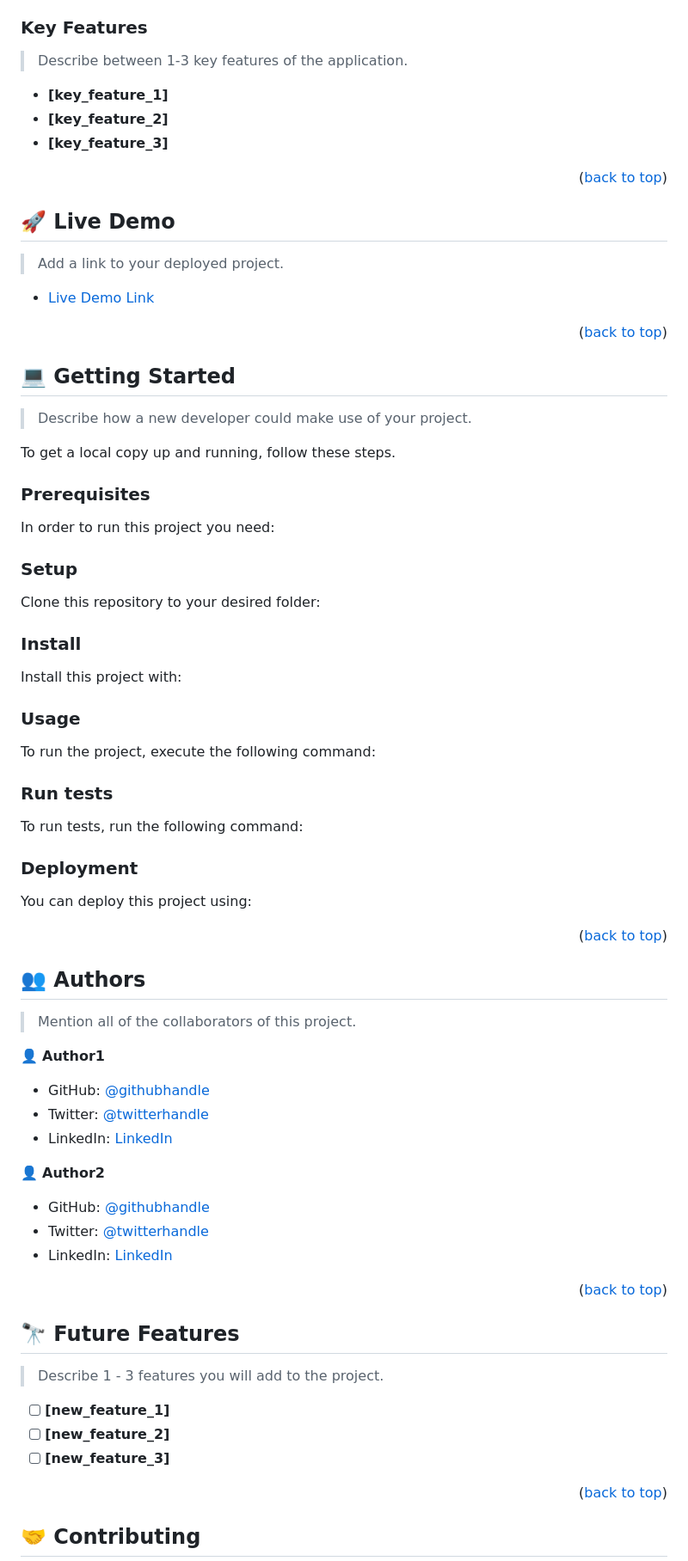
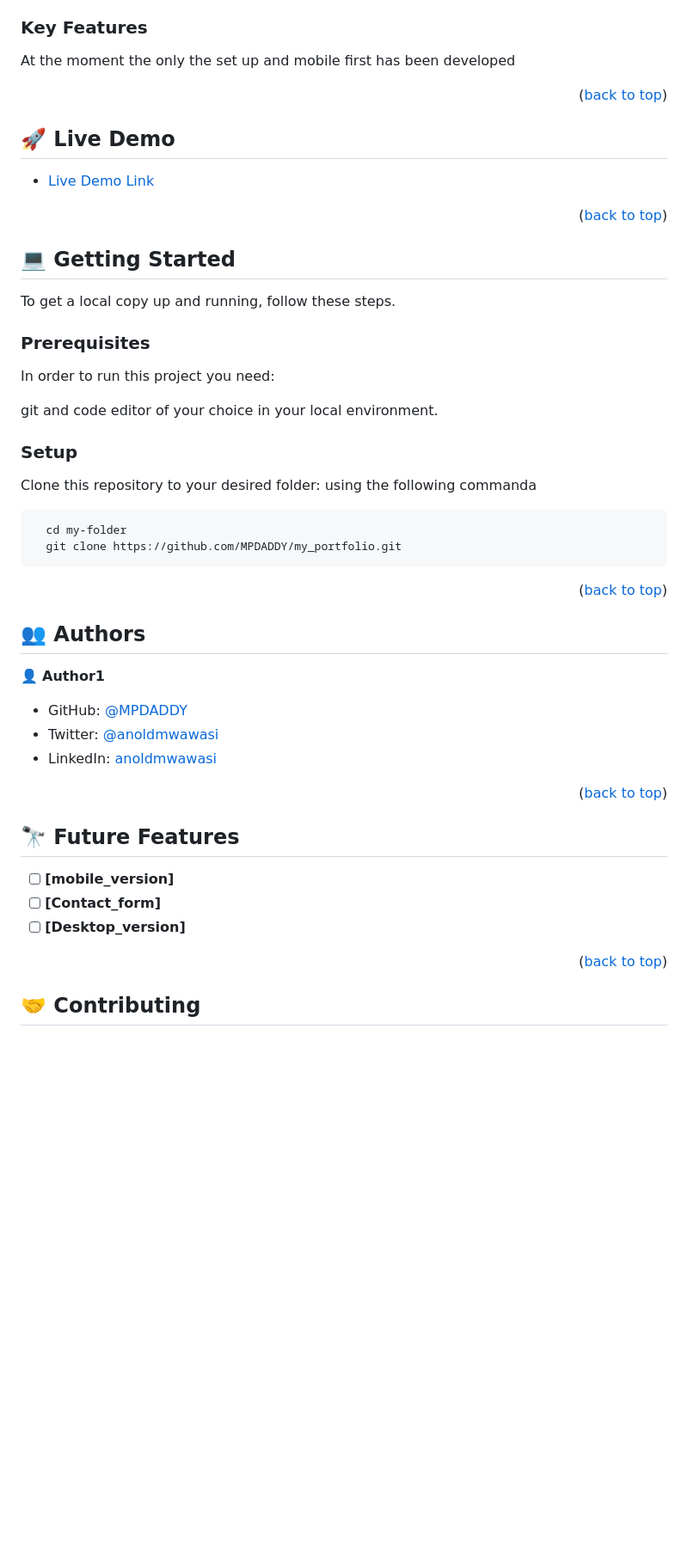
Before and after one commit to MPDADDY/my_portfolio, a Markdown page: README.md, the part around one of its changes. Shown at 86% size. Drawn GitHub-style; blank space fills up the shorter version.

````diff
--- a/README.md
+++ b/README.md
@@ -102,20 +47,13 @@ For more information on the importance of a professional README for your reposit
 <!-- Features -->
 
 ### Key Features <a name="key-features"></a>
-
-> Describe between 1-3 key features of the application.
-
-- **[key_feature_1]**
-- **[key_feature_2]**
-- **[key_feature_3]**
+At the moment the only the set up and mobile first has been developed
 
 <p align="right">(<a href="#readme-top">back to top</a>)</p>
 
 <!-- LIVE DEMO -->
 
 ## 🚀 Live Demo <a name="live-demo"></a>
-
-> Add a link to your deployed project.
 
 - [Live Demo Link](https://google.com)
 
@@ -124,84 +62,25 @@ For more information on the importance of a professional README for your reposit
 <!-- GETTING STARTED -->
 
 ## 💻 Getting Started <a name="getting-started"></a>
-
-> Describe how a new developer could make use of your project.
-
 To get a local copy up and running, follow these steps.
 
 ### Prerequisites
 
 In order to run this project you need:
 
-<!--
-Example command:
+git and code editor of your choice in your  local environment.
 
-```sh
- gem install rails
-```
- -->
 
 ### Setup
 
 Clone this repository to your desired folder:
+using the following commanda
 
-<!--
-Example commands:
 
 ```sh
   cd my-folder
-  git clone git@github.com:myaccount/my-project.git
+  git clone https://github.com/MPDADDY/my_portfolio.git
 ```
---->
-
-### Install
-
-Install this project with:
-
-<!--
-Example command:
-
-```sh
-  cd my-project
-  gem install
-```
---->
-
-### Usage
-
-To run the project, execute the following command:
-
-<!--
-Example command:
-
-```sh
-  rails server
-```
---->
-
-### Run tests
-
-To run tests, run the following command:
-
-<!--
-Example command:
-
-```sh
-  bin/rails test test/models/article_test.rb
-```
---->
-
-### Deployment
-
-You can deploy this project using:
-
-<!--
-Example:
-
-```sh
-
-```
- -->
 
 <p align="right">(<a href="#readme-top">back to top</a>)</p>
 
@@ -209,19 +88,11 @@ Example:
 
 ## 👥 Authors <a name="authors"></a>
 
-> Mention all of the collaborators of this project.
-
 👤 **Author1**
 
-- GitHub: [@githubhandle](https://github.com/githubhandle)
-- Twitter: [@twitterhandle](https://twitter.com/twitterhandle)
-- LinkedIn: [LinkedIn](https://linkedin.com/in/linkedinhandle)
-
-👤 **Author2**
-
-- GitHub: [@githubhandle](https://github.com/githubhandle)
-- Twitter: [@twitterhandle](https://twitter.com/twitterhandle)
-- LinkedIn: [LinkedIn](https://linkedin.com/in/linkedinhandle)
+- GitHub: [@MPDADDY](https://github.com/MPDADDY)
+- Twitter: [@anoldmwawasi](https://twitter.com/anold_mwawasi)
+- LinkedIn: [anoldmwawasi](https://www.linkedin.com/in/anold-mwawasi/)
 
 <p align="right">(<a href="#readme-top">back to top</a>)</p>
 
@@ -229,11 +100,9 @@ Example:
 
 ## 🔭 Future Features <a name="future-features"></a>
 
-> Describe 1 - 3 features you will add to the project.
-
-- [ ] **[new_feature_1]**
-- [ ] **[new_feature_2]**
-- [ ] **[new_feature_3]**
+- [ ] **[mobile_version]**
+- [ ] **[Contact_form]**
+- [ ] **[Desktop_version]**
 
 <p align="right">(<a href="#readme-top">back to top</a>)</p>
 
````
Also changed, not shown: other parts of README.md (+7 -87 lines).
